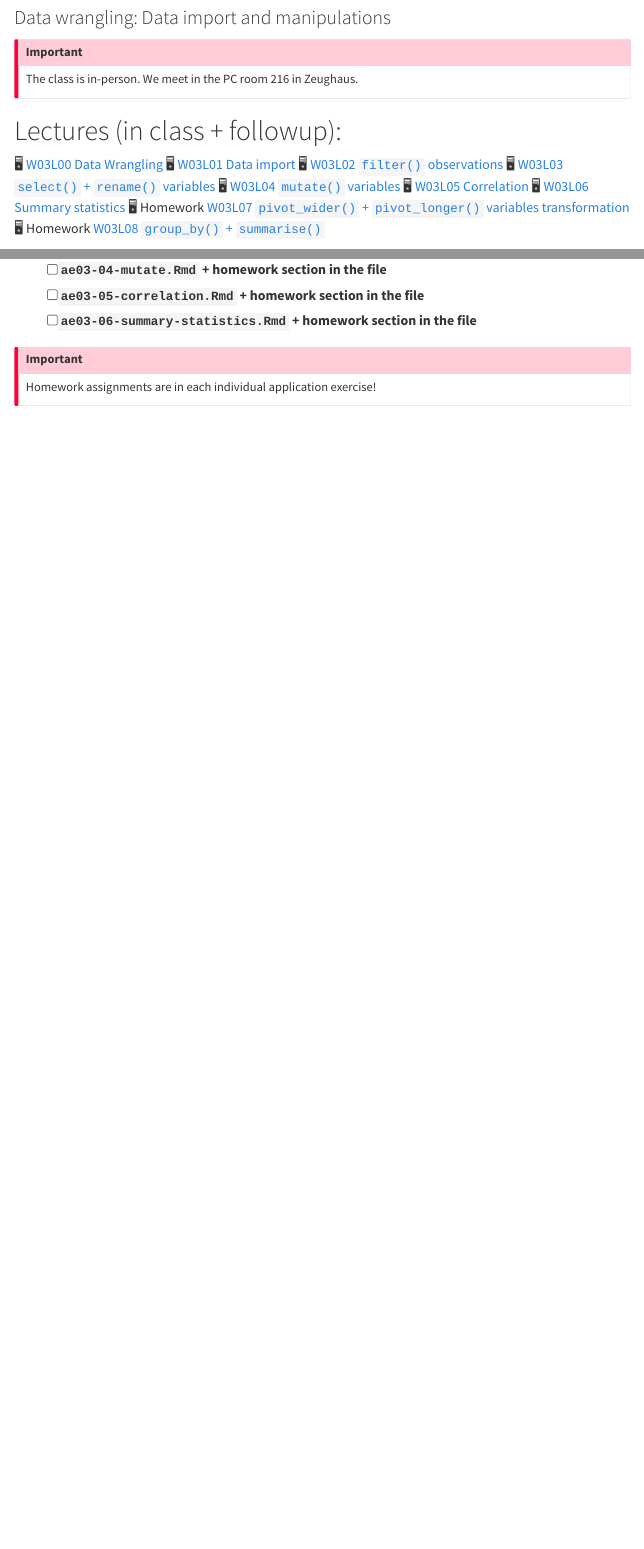
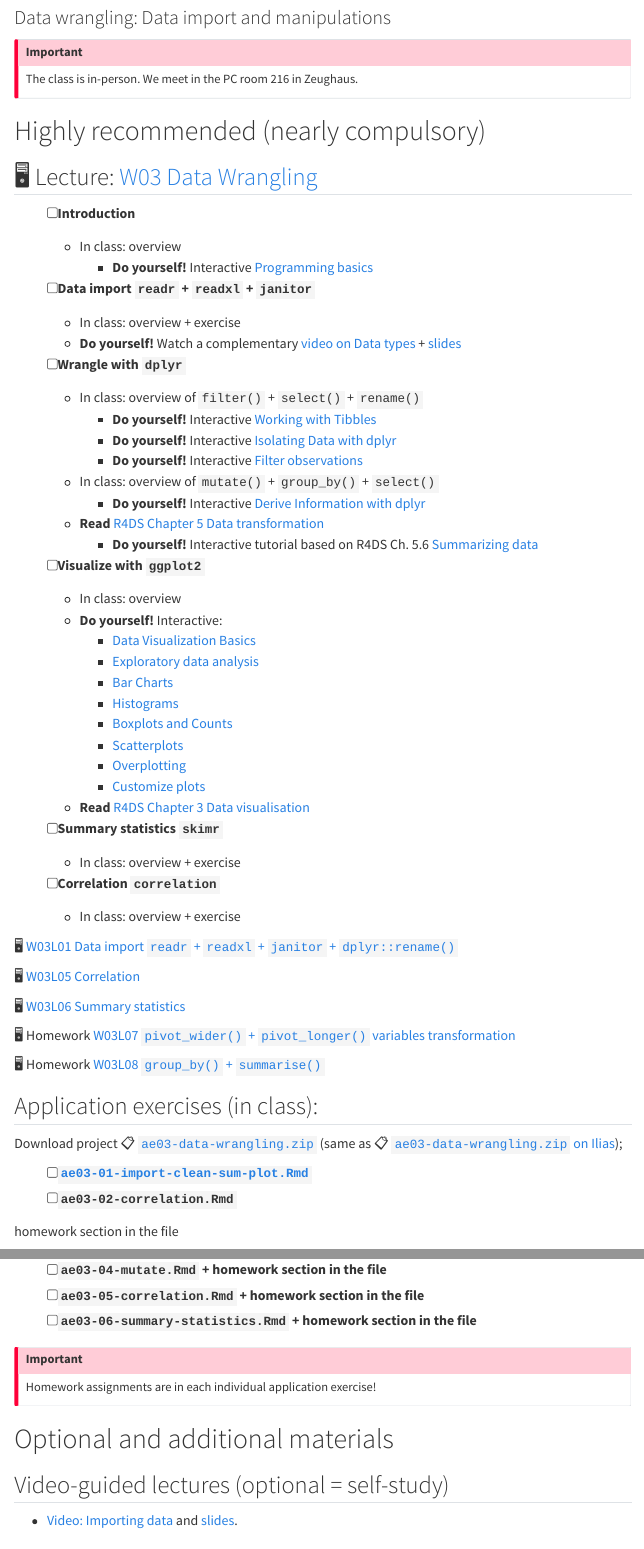
Before and after one commit to EBukin/mp223-2022-aem-R-public, a Quarto document (weeks/week03-checklist.qmd): the page in a window 1100 px wide, from 80 px down, and a second part further down, joined at a grey line. Rendered offline with R 4.5, knitr and Pandoc in place of Quarto, with nearby package versions; menus at the side of the page are left out.

Commit message:
checklist update

```diff
--- a/weeks/week03-checklist.qmd
+++ b/weeks/week03-checklist.qmd
@@ -8,19 +8,64 @@ editor: visual
 The class is in-person. We meet in the PC room 216 in Zeughaus.
 :::
 
-# Lectures (in class + followup):
+# Highly recommended (nearly compulsory)
 
-🖥 [W03L00 Data Wrangling](/slides/50-data-wrangling/50-wrangling-intro.html)
-🖥 [W03L01 Data import](/slides/50-data-wrangling/)
-🖥 [W03L02 `filter()` observations](/slides/50-data-wrangling/)
-🖥 [W03L03 `select()` + `rename()` variables](/slides/50-data-wrangling/)
-🖥 [W03L04 `mutate()` variables](/slides/50-data-wrangling/)
+## 🖥 Lecture: [W03 Data Wrangling](/slides/50-data-wrangling/50-wrangling-intro.html)
+
+-   [ ] Introduction
+
+    -   In class: overview
+        -   **Do yourself!** Interactive [Programming basics](https://rstudio.cloud/learn/primers/1.2)
+
+-   [ ] Data import `readr` + `readxl` + `janitor`
+
+    -   In class: overview + exercise
+    -   **Do yourself!** Watch a complementary [video on Data types](https://www.youtube.com/watch?v=WsxLbtWbEfc&ab_channel=Mine%C3%87etinkaya-Rundel) + [slides](https://rstudio-education.github.io/datascience-box/course-materials/slides/u2-d10-data-types/u2-d10-data-types.html#1)
+
+-   [ ] Wrangle with `dplyr`
+
+    -   In class: overview of `filter()` + `select()` + `rename()`
+        -   **Do yourself!** Interactive [Working with Tibbles](https://rstudio.cloud/learn/primers/2.1)
+        -   **Do yourself!** Interactive [Isolating Data with dplyr](https://rstudio.cloud/learn/primers/2.2)
+        -   **Do yourself!** Interactive [Filter observations](https://learnr-examples.shinyapps.io/ex-data-filter/)
+    -   In class: overview of `mutate()` + `group_by()` + `select()`
+        -   **Do yourself!** Interactive [Derive Information with dplyr](https://rstudio.cloud/learn/primers/2.3)
+    -   **Read** [R4DS Chapter 5 Data transformation](https://r4ds.had.co.nz/transform.html#transform)
+        -   **Do yourself!** Interactive tutorial based on R4DS Ch. 5.6 [Summarizing data](https://learnr-examples.shinyapps.io/ex-data-summarise/)
+
+-   [ ] Visualize with `ggplot2`
+
+    -   In class: overview
+    -   **Do yourself!** Interactive:
+        -   [Data Visualization Basics](https://rstudio.cloud/learn/primers/1.1)
+        -   [Exploratory data analysis](https://rstudio.cloud/learn/primers/3.1)
+        -   [Bar Charts](https://rstudio.cloud/learn/primers/3.2)
+        -   [Histograms](https://rstudio.cloud/learn/primers/3.3)
+        -   [Boxplots and Counts](https://rstudio.cloud/learn/primers/3.4)
+        -   [Scatterplots](https://rstudio.cloud/learn/primers/3.5)
+        -   [Overplotting](https://rstudio.cloud/learn/primers/3.7)
+        -   [Customize plots](https://rstudio.cloud/learn/primers/3.8)
+    -   **Read** [R4DS Chapter 3 Data visualisation](https://r4ds.had.co.nz/data-visualisation.html#data-visualisation)
+
+-   [ ] Summary statistics `skimr`
+
+    -   In class: overview + exercise
+
+-   [ ] Correlation `correlation`
+
+    -   In class: overview + exercise
+
+🖥 [W03L01 Data import `readr` + `readxl` + `janitor` + `dplyr::rename()`](/slides/50-data-wrangling/)
+
 🖥 [W03L05 Correlation](/slides/50-data-wrangling/)
+
 🖥 [W03L06 Summary statistics](/slides/50-data-wrangling/)
+
 🖥 Homework [W03L07 `pivot_wider()` + `pivot_longer()` variables transformation](/slides/50-data-wrangling/)
+
 🖥 Homework [W03L08 `group_by()` + `summarise()`](/slides/50-data-wrangling/)
 
-# Application exercises (in class):
+## Application exercises (in class):
 
 Download project 📋 [`ae03-data-wrangling.zip`]() (same as 📋 [`ae03-data-wrangling.zip` on Ilias]());
 
@@ -28,14 +75,17 @@ Download project 📋 [`ae03-data-wrangling.zip`]() (same as 📋 [`ae03-data-wr
+homework section in the file
+
 -   [ ] `ae03-02-filter-observations.Rmd` + homework section in the file
 -   [ ] `ae03-03-select-rename-variables.Rmd` + homework section in the file
 -   [ ] `ae03-04-mutate.Rmd` + homework section in the file
 -   [ ] `ae03-05-correlation.Rmd` + homework section in the file
 -   [ ] `ae03-06-summary-statistics.Rmd` + homework section in the file
 
-
 ::: callout-important
 Homework assignments are in each individual application exercise!
 :::
 
-# Literature (optional = selfstudy)
+# Optional and additional materials
 
-R4DS. Wrangle [Chapter 9](https://r4ds.had.co.nz/wrangle-intro.html#wrangle-intro) in [@Wickham2017R]
+## Video-guided lectures (optional = self-study)
+
+-   [Video: Importing data](https://youtu.be/tIMaRYiuEFA) and [slides](https://rstudio-education.github.io/datascience-box/course-materials/slides/u2-d12-data-import/u2-d12-data-import.html#1).
```
Also changed, not shown: weeks/week03-checklist.qmd (10 more changed lines).
